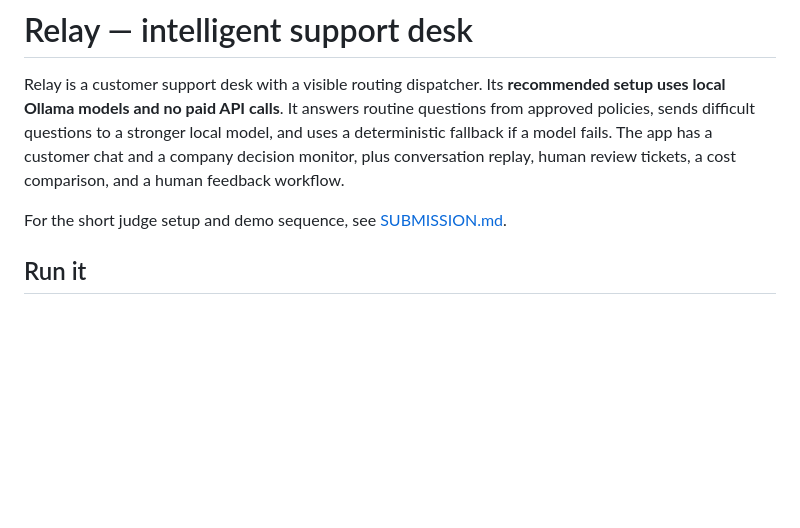
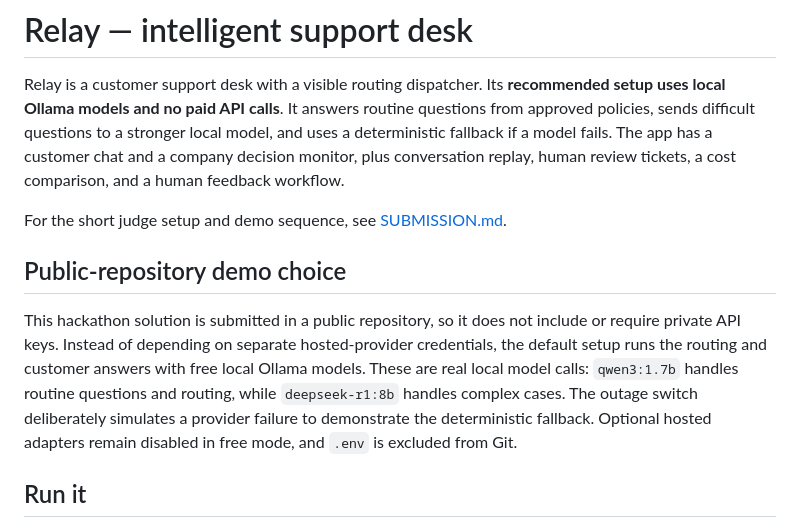
Before and after one commit to thegame9890/relay-support-desk, a Markdown page: README.md, the part around the change. Drawn GitHub-style; blank space fills up the shorter version.

Commit message:
Explain public repository local model setup

```diff
--- a/README.md
+++ b/README.md
@@ -3,6 +3,10 @@
 Relay is a customer support desk with a visible routing dispatcher. Its **recommended setup uses local Ollama models and no paid API calls**. It answers routine questions from approved policies, sends difficult questions to a stronger local model, and uses a deterministic fallback if a model fails. The app has a customer chat and a company decision monitor, plus conversation replay, human review tickets, a cost comparison, and a human feedback workflow.
 
 For the short judge setup and demo sequence, see [SUBMISSION.md](SUBMISSION.md).
+
+## Public-repository demo choice
+
+This hackathon solution is submitted in a public repository, so it does not include or require private API keys. Instead of depending on separate hosted-provider credentials, the default setup runs the routing and customer answers with free local Ollama models. These are real local model calls: `qwen3:1.7b` handles routine questions and routing, while `deepseek-r1:8b` handles complex cases. The outage switch deliberately simulates a provider failure to demonstrate the deterministic fallback. Optional hosted adapters remain disabled in free mode, and `.env` is excluded from Git.
 
 ## Run it
 
```
